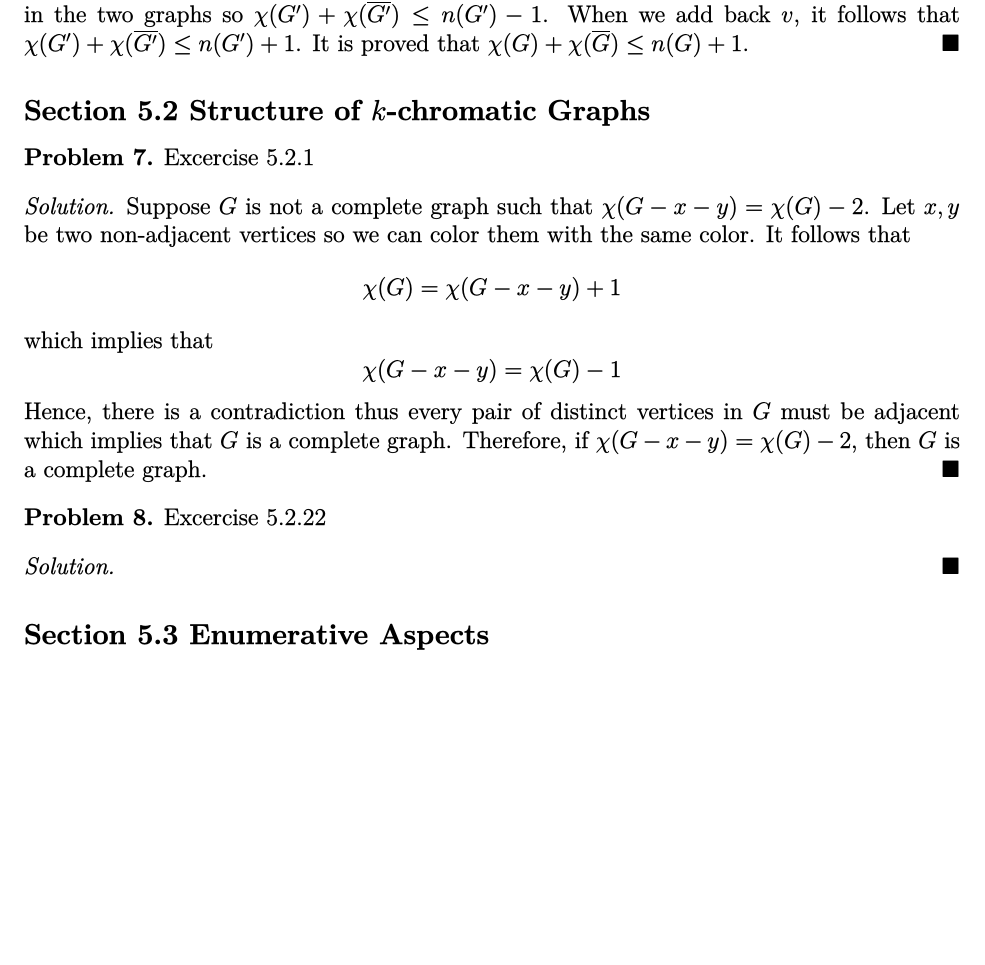
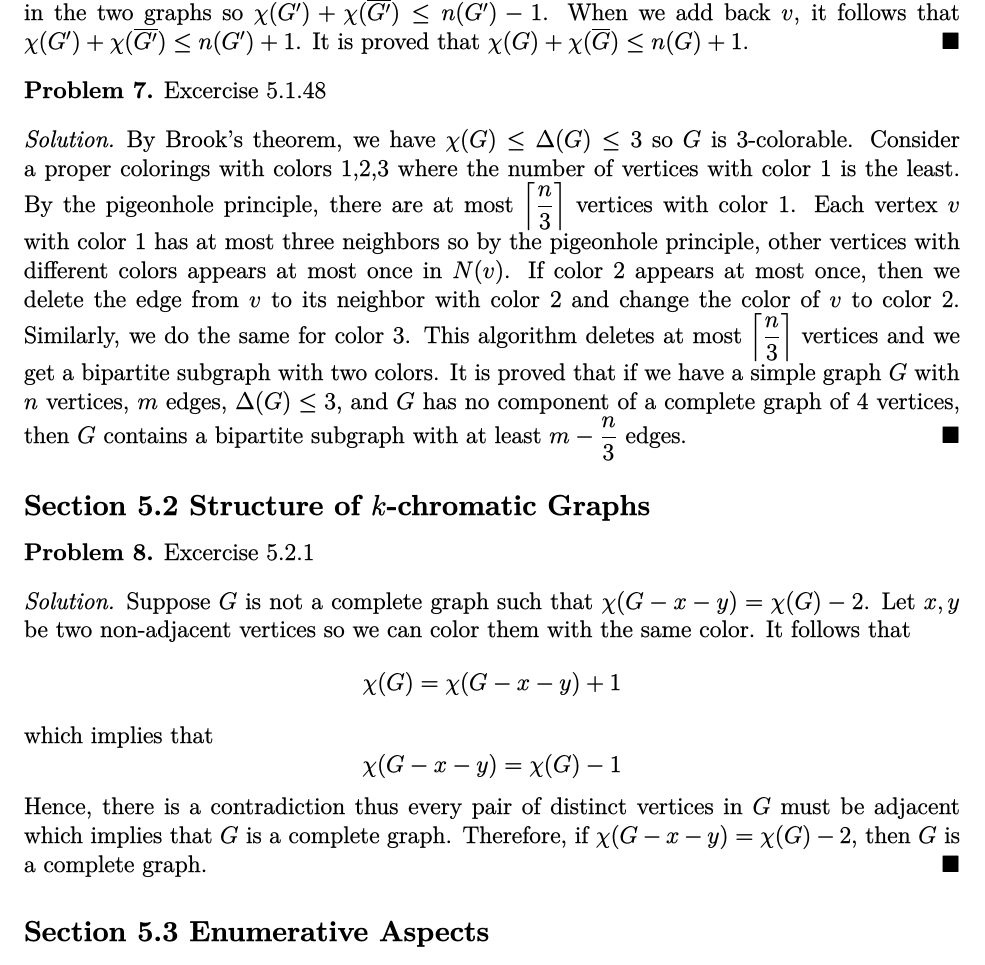
Before and after one commit to yaohui-wu/MTH-4140, a LaTeX problem sheet (homework-4/homework-4.tex): part of page 3 of 4, cut so that both start at the same text, the shorter picture padded with empty space. The pictures show the PDF file homework-4/homework-4.pdf that the author committed with the source.

Commit message:
Update Homework 4

```diff
--- a/homework-4/homework-4.tex
+++ b/homework-4/homework-4.tex
@@ -146,6 +146,30 @@
     It is proved that \(\chi(G)+\chi(\overline{G})\leq n(G)+1\).
 \end{solution}
 
+\begin{problem}
+    Excercise 5.1.48
+\end{problem}
+\begin{solution}
+    By Brook's theorem, we have \(\chi(G)\leq\Delta(G)\leq3\) so \(G\) is
+    3-colorable.
+    Consider a proper colorings with colors 1,2,3 where the number of vertices
+    with color 1 is the least.
+    By the pigeonhole principle, there are at most
+    \(\left\lceil\dfrac{n}{3}\right\rceil\) vertices with color 1.
+    Each vertex \(v\) with color 1 has at most three neighbors so by the
+    pigeonhole principle, other vertices with different colors appears at most
+    once in \(N(v)\).
+    If color 2 appears at most once, then we delete the edge from \(v\) to its
+    neighbor with color 2 and change the color of \(v\) to color 2.
+    Similarly, we do the same for color 3.
+    This algorithm deletes at most \(\left\lceil\dfrac{n}{3}\right\rceil\)
+    vertices and we get a bipartite subgraph with two colors.
+    It is proved that if we have a simple graph \(G\) with \(n\) vertices,
+    \(m\) edges, \(\Delta(G)\leq3\), and \(G\) has no component of a complete
+    graph of 4 vertices, then \(G\) contains a bipartite subgraph with at
+    least \(m-\dfrac{n}{3}\) edges.
+\end{solution}
+
 \subsection*{Section 5.2 Structure of \(k\)-chromatic Graphs}
 \begin{problem}
     Excercise 5.2.1
@@ -160,13 +184,6 @@
     Hence, there is a contradiction thus every pair of distinct vertices in
     \(G\) must be adjacent which implies that \(G\) is a complete graph.
     Therefore, if \(\chi(G-x-y) = \chi(G)-2\), then \(G\) is a complete graph.
-\end{solution}
-
-\begin{problem}
-    Excercise 5.2.22
-\end{problem}
-\begin{solution}
-
 \end{solution}
 
 \subsection*{Section 5.3 Enumerative Aspects}
```
Also changed, not shown: homework-4/homework-4.pdf.
